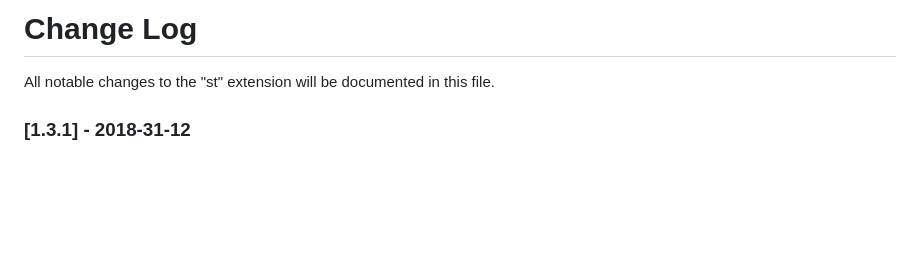
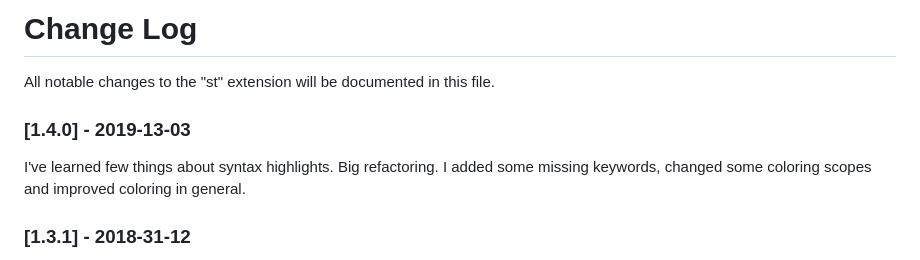
Before and after one commit to Serhioromano/vscode-st, a Markdown page: CHANGELOG.md, the part around the change. Drawn GitHub-style; blank space fills up the shorter version.

```diff
--- a/CHANGELOG.md
+++ b/CHANGELOG.md
@@ -1,6 +1,10 @@
 # Change Log
 
 All notable changes to the "st" extension will be documented in this file.
+
+### [1.4.0] - 2019-13-03
+
+I've learned few things about syntax highlights. Big refactoring. I added some missing keywords, changed some coloring scopes and improved coloring in general.
 
 ### [1.3.1] - 2018-31-12
 
```
Also changed, not shown: README.md (+5 -1 lines), demo.gif (added), example.png (deleted), 4 other files.
